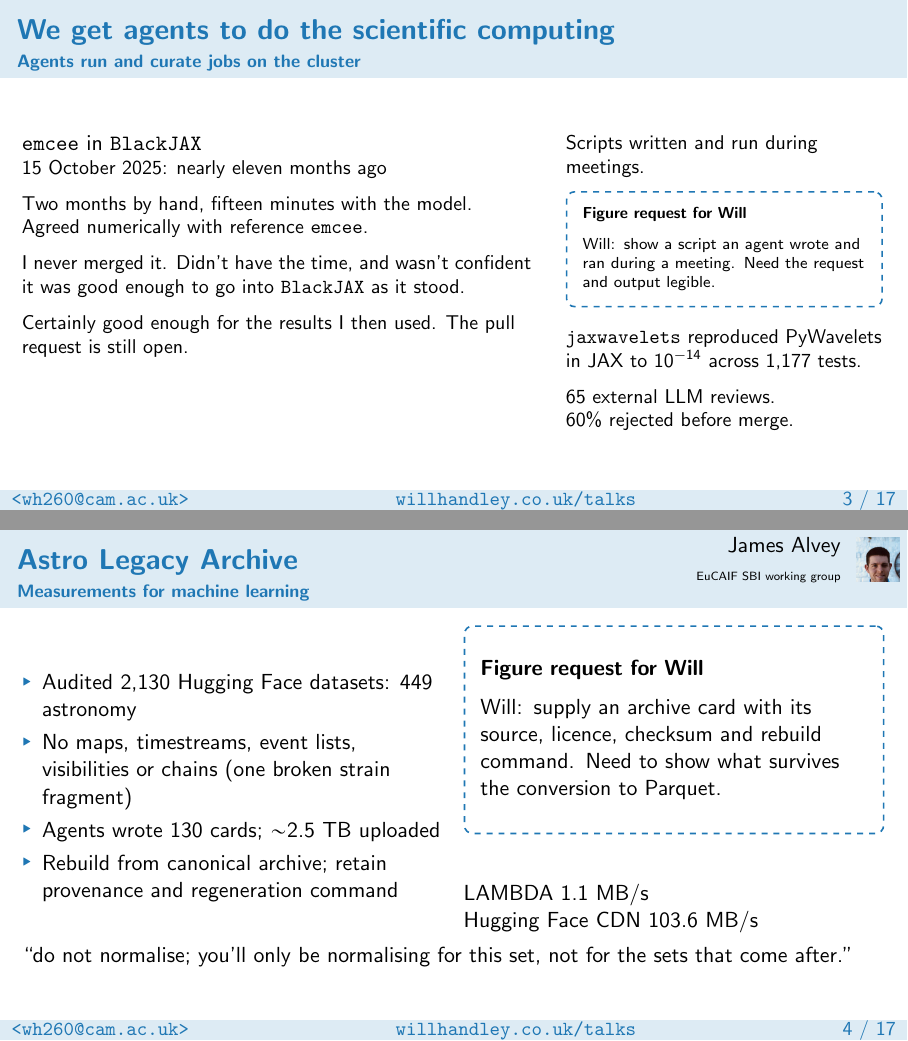
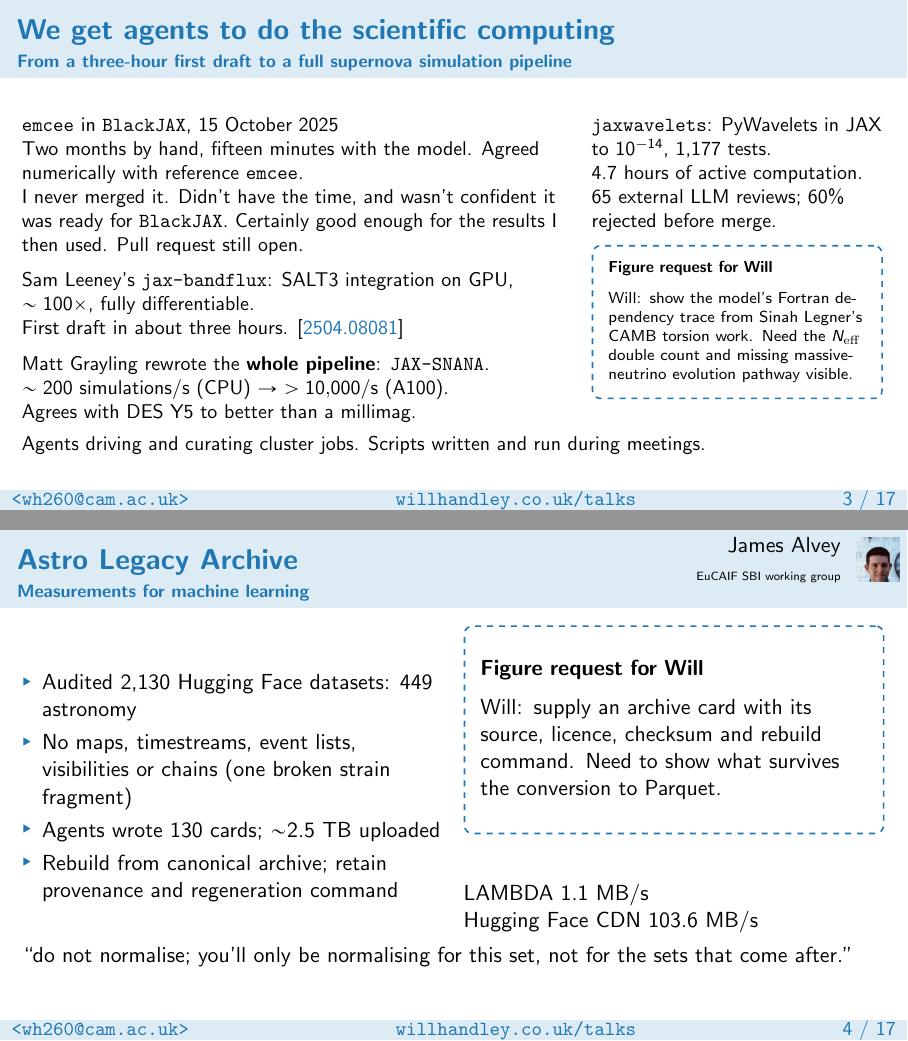
Before and after one commit to williamjameshandley/talks, LaTeX slides (will_handley.tex): pages 4 and 5 of 18, joined at a grey line. Compiled offline with pdfLaTeX.

Commit message:
Show lab computing from component ports to full pipelines

```diff
--- a/will_handley.tex
+++ b/will_handley.tex
@@ -123,38 +123,36 @@
 \end{frame}
 
 \begin{frame}{We get agents to do the scientific computing}
-    \framesubtitle{Agents run and curate jobs on the cluster}
+    \framesubtitle{From a three-hour first draft to a full supernova simulation pipeline}
+    \small
     \begin{columns}[T,onlytextwidth]
-        \begin{column}{0.59\textwidth}
-            \texttt{emcee} in \texttt{BlackJAX}\\
-            \small 15 October 2025: nearly eleven months ago
+        \begin{column}{0.62\textwidth}
+            \texttt{emcee} in \texttt{BlackJAX}, 15 October 2025\\
+            Two months by hand, fifteen minutes with the model. Agreed numerically with reference \texttt{emcee}.
+
+            I never merged it. Didn't have the time, and wasn't confident it was ready for \texttt{BlackJAX}. Certainly good enough for the results I then used. Pull request still open.
 
             \medskip
-            Two months by hand, fifteen minutes with the model. Agreed numerically with reference \texttt{emcee}.
+            Sam Leeney's \texttt{jax-bandflux}: SALT3 integration on GPU, $\sim100\times$, fully differentiable.\\
+            First draft in about three hours. \arxiv{2504.08081}
 
             \medskip
-            I never merged it. Didn't have the time, and wasn't confident it was good enough to go into \texttt{BlackJAX} as it stood.
-
-            \medskip
-            Certainly good enough for the results I then used. The pull request is still open.
+            Matt Grayling rewrote the \textbf{whole pipeline}: \texttt{JAX-SNANA}.\\
+            $\sim200$ simulations/s (CPU) $\to$ $>10{,}000$/s (A100).\\
+            Agrees with DES Y5 to better than a millimag.
         \end{column}
-        \begin{column}{0.37\textwidth}
-            \small
-            Scripts written and run during meetings.
+        \begin{column}{0.34\textwidth}
+            \texttt{jaxwavelets}: PyWavelets in JAX to $10^{-14}$, 1,177 tests.\\
+            4.7 hours of active computation.\\
+            65 external LLM reviews; 60\% rejected before merge.
 
             \medskip
             \scriptsize
-            \figurerequest[minimum height=1.6cm]{Will: show a script an agent wrote and ran during a meeting. Need the request and output legible.}
-
-            \medskip
-            \small
-            \texttt{jaxwavelets} reproduced PyWavelets in JAX to $10^{-14}$ across 1,177 tests.
-
-            \medskip
-            65 external LLM reviews.\\
-            60\% rejected before merge.
+            \figurerequest[minimum height=2cm]{Will: show the model's Fortran dependency trace from Sinah Legner's CAMB torsion work. Need the $N_{\rm eff}$ double count and missing massive-neutrino evolution pathway visible.}
         \end{column}
     \end{columns}
+    \medskip
+    Agents driving and curating cluster jobs. Scripts written and run during meetings.
 \end{frame}
 
 % 2--9 minutes: short cases; no demonstrations of confidential material.
```
